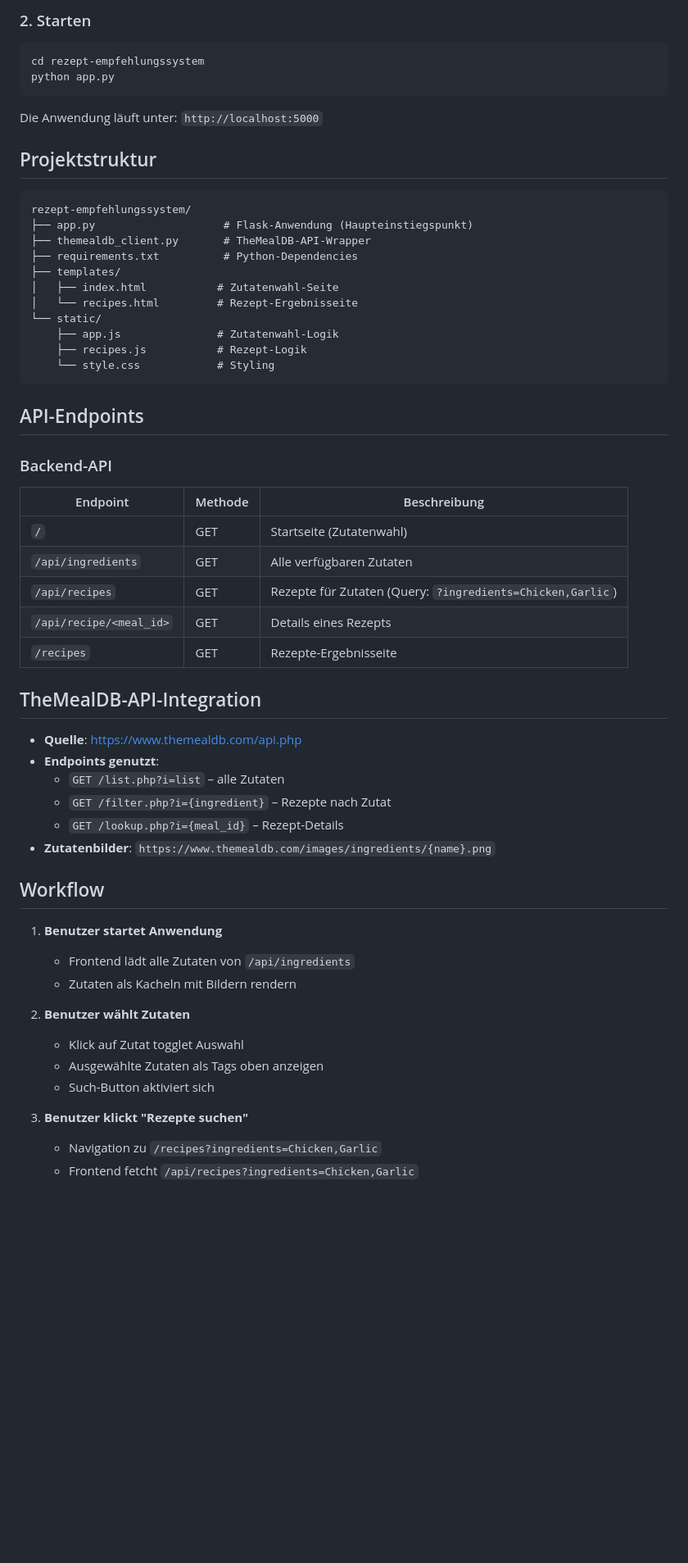
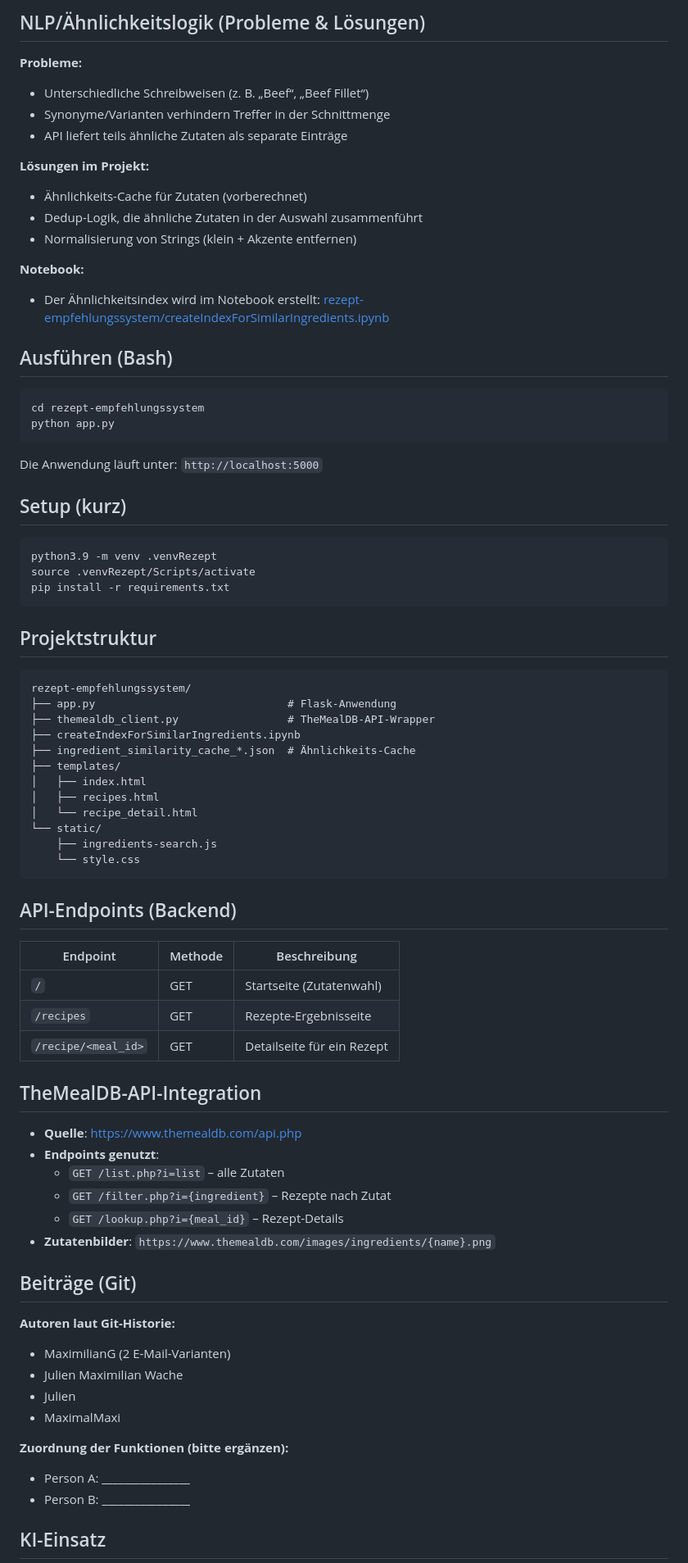
Before and after one commit to Maximilian-Grote/PKI_Projekt_Gruppe_B1_4, a Markdown page: README.md, the part around one of its changes. Shown at 82% size. GitHub-like rendering; blank space fills up the shorter version.

Commit message:
Aktualisiere README.md für verbesserte Lesbarkeit und Struktur; füge neue Abschnitte zur Ähnlichkeitslogik und zum Setup hinzu.

````diff
--- a/README.md
+++ b/README.md
@@ -51,5 +47,20 @@ Packages neu installieren:
 
-### 2. Starten
+## NLP/Ähnlichkeitslogik (Probleme & Lösungen)
+
+**Probleme:**
+- Unterschiedliche Schreibweisen (z. B. „Beef“, „Beef Fillet“)
+- Synonyme/Varianten verhindern Treffer in der Schnittmenge
+- API liefert teils ähnliche Zutaten als separate Einträge
+
+**Lösungen im Projekt:**
+- Ähnlichkeits-Cache für Zutaten (vorberechnet)
+- Dedup-Logik, die ähnliche Zutaten in der Auswahl zusammenführt
+- Normalisierung von Strings (klein + Akzente entfernen)
+
+**Notebook:**
+- Der Ähnlichkeitsindex wird im Notebook erstellt: [rezept-empfehlungssystem/createIndexForSimilarIngredients.ipynb](rezept-empfehlungssystem/createIndexForSimilarIngredients.ipynb)
+
+## Ausführen (Bash)
 
 ```bash
 cd rezept-empfehlungssystem
@@ -58,33 +69,38 @@ python app.py
 
 Die Anwendung läuft unter: `http://localhost:5000`
 
+## Setup (kurz)
+
+```bash
+python3.9 -m venv .venvRezept
+source .venvRezept/Scripts/activate
+pip install -r requirements.txt
+```
+
 ## Projektstruktur
 
 ```
 rezept-empfehlungssystem/
-├── app.py                    # Flask-Anwendung (Haupteinstiegspunkt)
-├── themealdb_client.py       # TheMealDB-API-Wrapper
-├── requirements.txt          # Python-Dependencies
+├── app.py                              # Flask-Anwendung
+├── themealdb_client.py                 # TheMealDB-API-Wrapper
+├── createIndexForSimilarIngredients.ipynb
+├── ingredient_similarity_cache_*.json  # Ähnlichkeits-Cache
 ├── templates/
-│   ├── index.html           # Zutatenwahl-Seite
-│   └── recipes.html         # Rezept-Ergebnisseite
+│   ├── index.html
+│   ├── recipes.html
+│   └── recipe_detail.html
 └── static/
-    ├── app.js               # Zutatenwahl-Logik
-    ├── recipes.js           # Rezept-Logik
-    └── style.css            # Styling
+    ├── ingredients-search.js
+    └── style.css
 ```
 
-## API-Endpoints
-
-### Backend-API
+## API-Endpoints (Backend)
 
 | Endpoint | Methode | Beschreibung |
 |----------|---------|-------------|
 | `/` | GET | Startseite (Zutatenwahl) |
-| `/api/ingredients` | GET | Alle verfügbaren Zutaten |
-| `/api/recipes` | GET | Rezepte für Zutaten (Query: `?ingredients=Chicken,Garlic`) |
-| `/api/recipe/<meal_id>` | GET | Details eines Rezepts |
 | `/recipes` | GET | Rezepte-Ergebnisseite |
+| `/recipe/<meal_id>` | GET | Detailseite für ein Rezept |
 
 ## TheMealDB-API-Integration
 
@@ -95,18 +111,17 @@ rezept-empfehlungssystem/
   - `GET /lookup.php?i={meal_id}` – Rezept-Details
 - **Zutatenbilder**: `https://www.themealdb.com/images/ingredients/{name}.png`
 
-## Workflow
+## Beiträge (Git)
 
-1. **Benutzer startet Anwendung**
-   - Frontend lädt alle Zutaten von `/api/ingredients`
-   - Zutaten als Kacheln mit Bildern rendern
+**Autoren laut Git-Historie:**
+- MaximilianG (2 E-Mail-Varianten)
+- Julien Maximilian Wache
+- Julien
+- MaximalMaxi
 
-2. **Benutzer wählt Zutaten**
-   - Klick auf Zutat togglet Auswahl
-   - Ausgewählte Zutaten als Tags oben anzeigen
-   - Such-Button aktiviert sich
+**Zuordnung der Funktionen (bitte ergänzen):**
+- Person A: ________________
+- Person B: ________________
 
-3. **Benutzer klickt "Rezepte suchen"**
-   - Navigation zu `/recipes?ingredients=Chicken,Garlic`
-   - Frontend fetcht `/api/recipes?ingredients=Chicken,Garlic`
+## KI-Einsatz
 
````
Also changed, not shown: other parts of README.md (+24 -31 lines).
